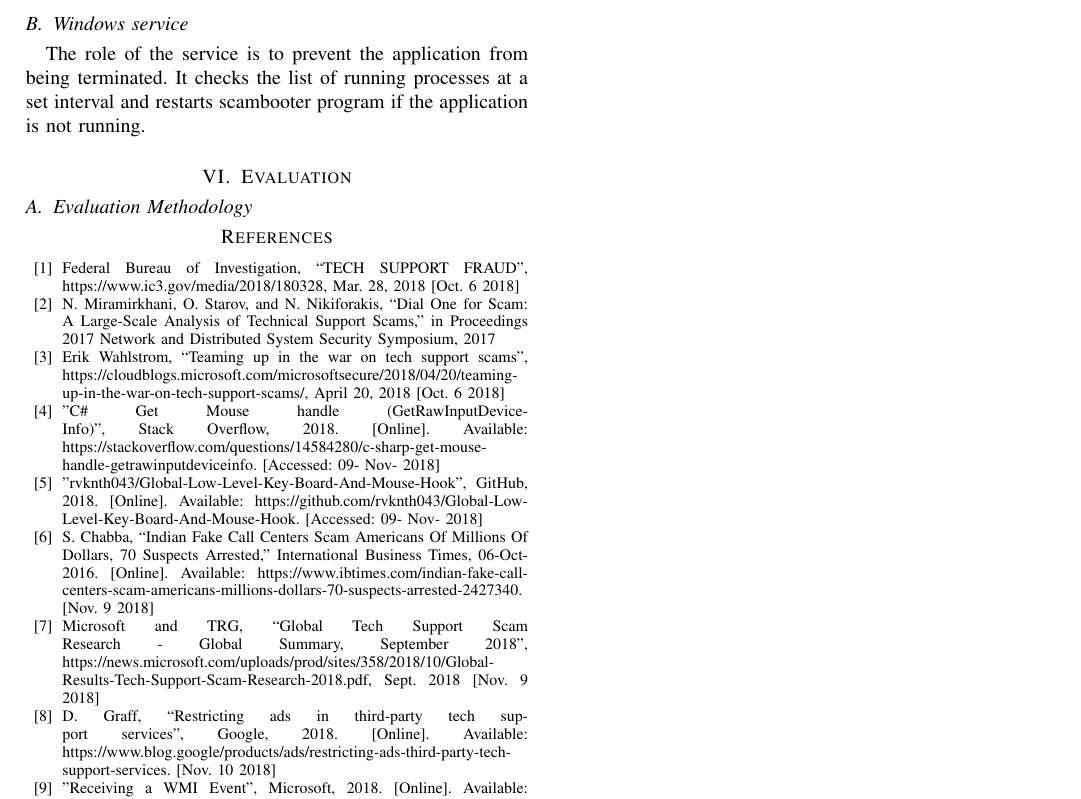
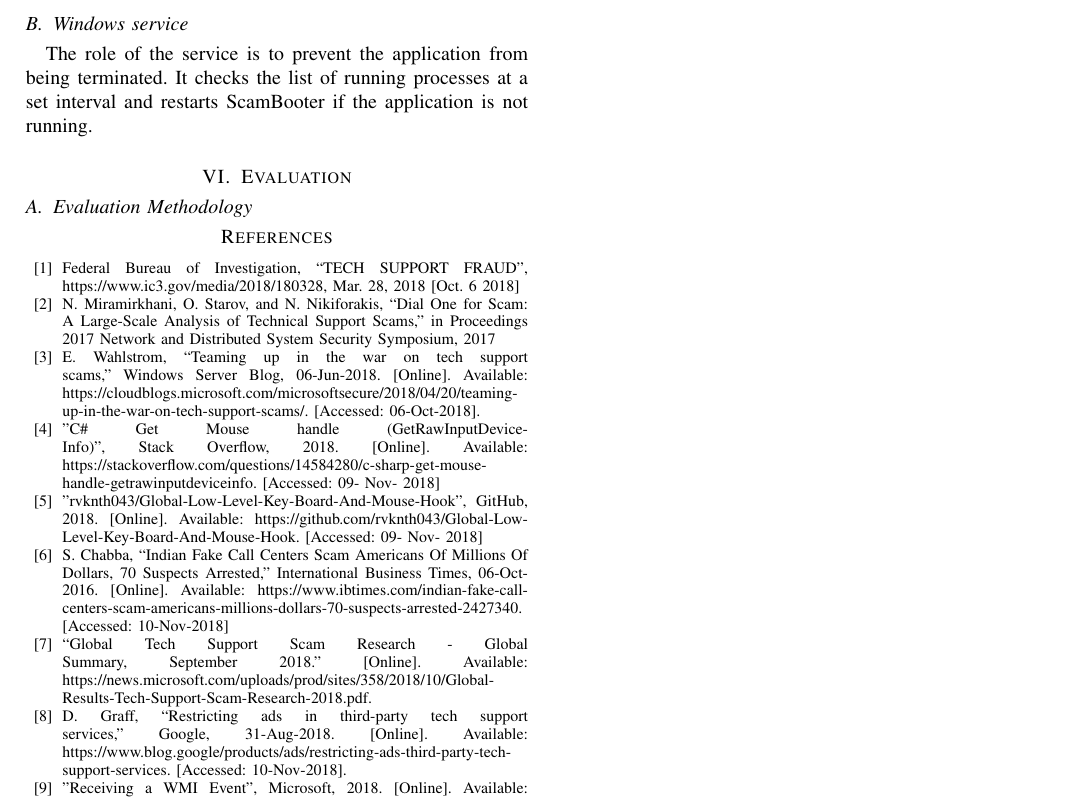
Before and after one commit to ryankoon/ScamBooter, a LaTeX paper (Report/Prefinal.tex): part of page 4 of 4, cut so that both start at the same text. Compiled offline with pdfLaTeX; a missing font is replaced by an installed copy or a similar font; a LaTeX package or settings file that is missing is left out.

Commit message:
Spelling/grammar

```diff
--- a/Report/Prefinal.tex
+++ b/Report/Prefinal.tex
@@ -179,7 +179,7 @@ The application is responsible for detecting and terminating potential technical
 In extreme cases, our application terminates remote connections by disconnecting user computer from the Internet for a short period of time. It displays a message to explain the reason for disabling the Internet and direct users to to reputable page about tech scams.
 
 \subsection{Windows service}
-The role of the service is to prevent the application from being terminated. It checks the list of running processes at a set interval and restarts scambooter program if the application is not running.
+The role of the service is to prevent the application from being terminated. It checks the list of running processes at a set interval and restarts ScamBooter if the application is not running.
 
 \section{Evaluation} % 26%
 %================================================================================================================
@@ -230,12 +230,12 @@ The role of the service is to prevent the application from being terminated. It
 \begin{thebibliography}{00}
 \bibitem{b1} Federal Bureau of Investigation, ``TECH SUPPORT FRAUD'',  https://www.ic3.gov/media/2018/180328, Mar. 28, 2018 [Oct. 6 2018]
 \bibitem{b2} N. Miramirkhani, O. Starov, and N. Nikiforakis, “Dial One for Scam: A Large-Scale Analysis of Technical Support Scams,” in Proceedings 2017 Network and Distributed System Security Symposium, 2017
-\bibitem{b3} Erik Wahlstrom, ``Teaming up in the war on tech support scams'', https://cloudblogs.microsoft.com/microsoftsecure/2018/04/20/teaming-up-in-the-war-on-tech-support-scams/, April 20, 2018 [Oct. 6 2018]
+\bibitem{b3}E. Wahlstrom, “Teaming up in the war on tech support scams,” Windows Server Blog, 06-Jun-2018. [Online]. Available: https://cloudblogs.microsoft.com/microsoftsecure/2018/04/20/teaming-up-in-the-war-on-tech-support-scams/. [Accessed: 06-Oct-2018].
 \bibitem{b4}"C\# Get Mouse handle (GetRawInputDeviceInfo)", Stack Overflow, 2018. [Online]. Available: https://stackoverflow.com/questions/14584280/c-sharp-get-mouse-handle-getrawinputdeviceinfo. [Accessed: 09- Nov- 2018]
 \bibitem{b5}"rvknth043/Global-Low-Level-Key-Board-And-Mouse-Hook", GitHub, 2018. [Online]. Available: https://github.com/rvknth043/Global-Low-Level-Key-Board-And-Mouse-Hook. [Accessed: 09- Nov- 2018]
-\bibitem{b6} S. Chabba, “Indian Fake Call Centers Scam Americans Of Millions Of Dollars, 70 Suspects Arrested,” International Business Times, 06-Oct-2016. [Online]. Available: https://www.ibtimes.com/indian-fake-call-centers-scam-americans-millions-dollars-70-suspects-arrested-2427340. [Nov. 9 2018]
-\bibitem{b7} Microsoft and TRG, ``Global Tech Support Scam Research - Global Summary, September 2018'',  https://news.microsoft.com/uploads/prod/sites/358/2018/10/Global-Results-Tech-Support-Scam-Research-2018.pdf, Sept. 2018 [Nov. 9 2018]
-\bibitem{b8} D. Graff, ``Restricting ads in third-party tech support services", Google, 2018. [Online]. Available: https://www.blog.google/products/ads/restricting-ads-third-party-tech-support-services. [Nov. 10 2018]
+\bibitem{b6} S. Chabba, “Indian Fake Call Centers Scam Americans Of Millions Of Dollars, 70 Suspects Arrested,” International Business Times, 06-Oct-2016. [Online]. Available: https://www.ibtimes.com/indian-fake-call-centers-scam-americans-millions-dollars-70-suspects-arrested-2427340. [Accessed: 10-Nov-2018]
+\bibitem{b7} “Global Tech Support Scam Research - Global Summary, September 2018.” [Online]. Available: https://news.microsoft.com/uploads/prod/sites/358/2018/10/Global-Results-Tech-Support-Scam-Research-2018.pdf.
+\bibitem{b8} D. Graff, “Restricting ads in third-party tech support services,” Google, 31-Aug-2018. [Online]. Available: https://www.blog.google/products/ads/restricting-ads-third-party-tech-support-services. [Accessed: 10-Nov-2018].
 \bibitem{b9}"Receiving a WMI Event", Microsoft, 2018. [Online]. Available: https://docs.microsoft.com/en-us/windows/desktop/WmiSdk/receiving-a-wmi-event\#event-consumers. [Accessed: 09- Nov- 2018]
 \bibitem{b10}“Protect yourself from tech support scams,” Microsoft Support. [Online]. Available: https://support.microsoft.com/en-ca/help/4013405/windows-protect-from-tech-support-scams. [Accessed: 10-Nov-2018]
 \bibliographystyle{IEEEtran}
```
Also changed, not shown: Report/Prefinal.pdf, Report/Prefinal.tex (10 more changed lines), 1 other file.
